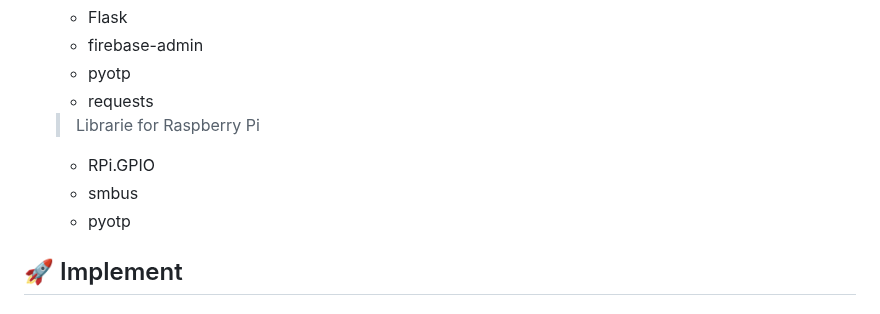
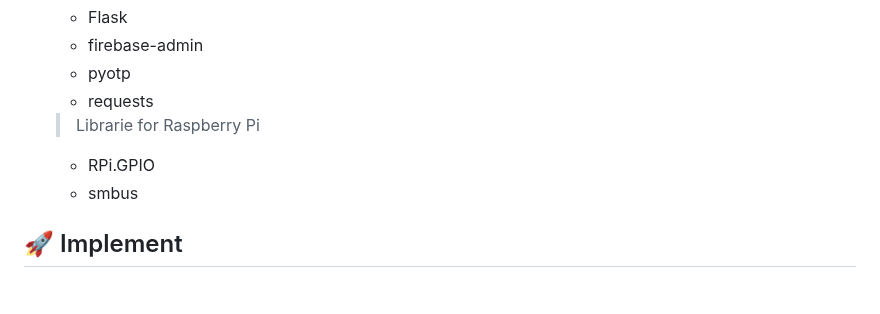
Before and after one commit to che0124/SmartDeliveryBox-IoT-final-proj, a Markdown page: README.md, the part around the change. Rendered like a GitHub page.

```diff
--- a/README.md
+++ b/README.md
@@ -48,7 +48,6 @@ Before beginning the installation, ensure you have the following:
    > Librarie for Raspberry Pi
    - RPi.GPIO
    - smbus
-   - pyotp
 
 
 ## 🚀 Implement
```
